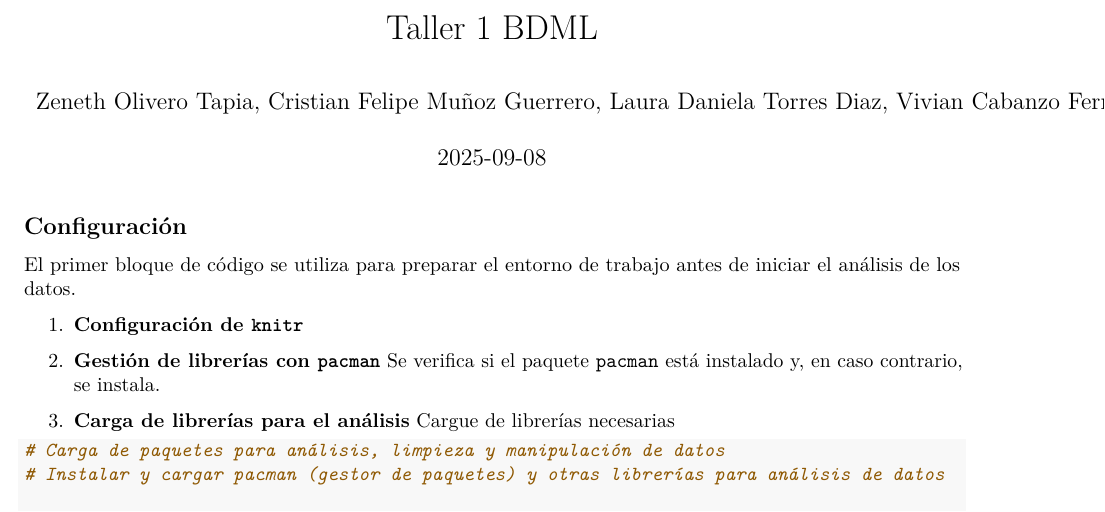
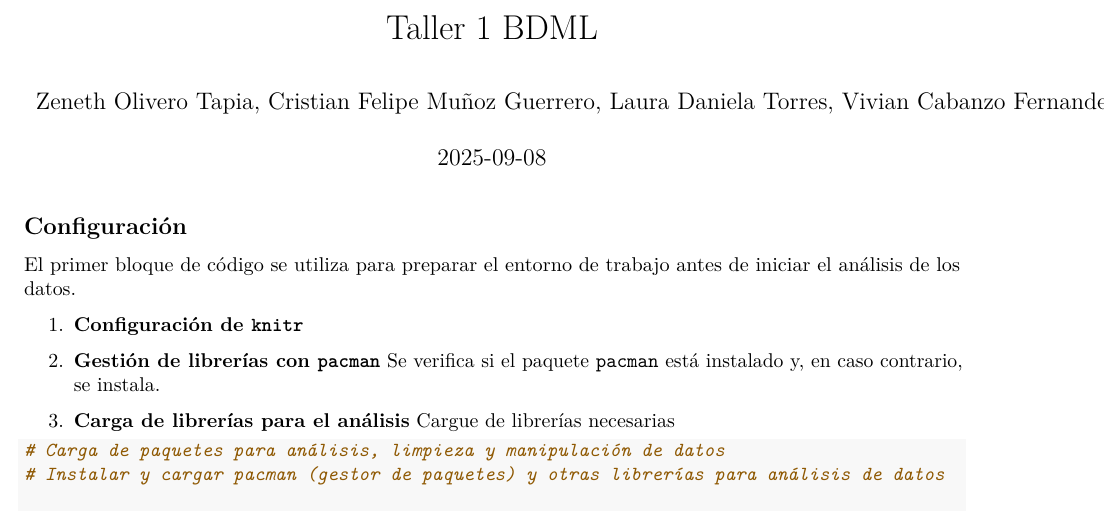
Before and after one commit to LauraDaniela17/Taller1_BigData_MachineLearning, an R Markdown document (RMARKDOWN/taller 1.Rmd): part of page 1 of 28, cut so that both start at the same text. Rendered offline with R 4.5, knitr and Pandoc, then LaTeX, with nearby package versions; some code elsewhere in the file could not run offline.

Commit message:
Update taller 1.Rmd

```diff
--- a/RMARKDOWN/taller 1.Rmd
+++ b/RMARKDOWN/taller 1.Rmd
@@ -1,13 +1,13 @@
 ---
 title: "Taller 1 BDML"
-author: Zeneth Olivero Tapia, Cristian Felipe Muñoz Guerrero, Laura Daniela Torres
-  Diaz, Vivian Cabanzo Fernandez
+author: Zeneth Olivero Tapia, Cristian Felipe Muñoz Guerrero, Laura Daniela Torres, Vivian Cabanzo Fernandez
 date: "`r Sys.Date()`"
 output: pdf_document
 editor_options:
   markdown:
     wrap: sentence
 ---
+
 
 ## Configuración
 
```
